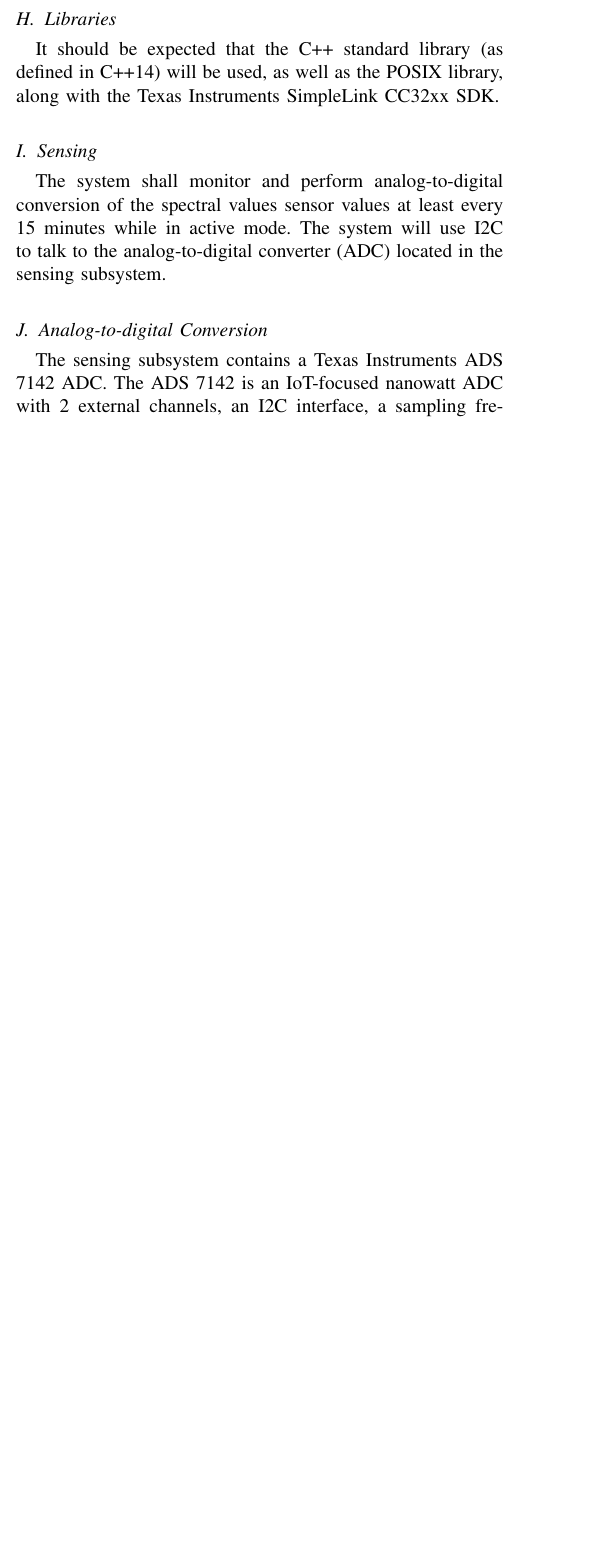
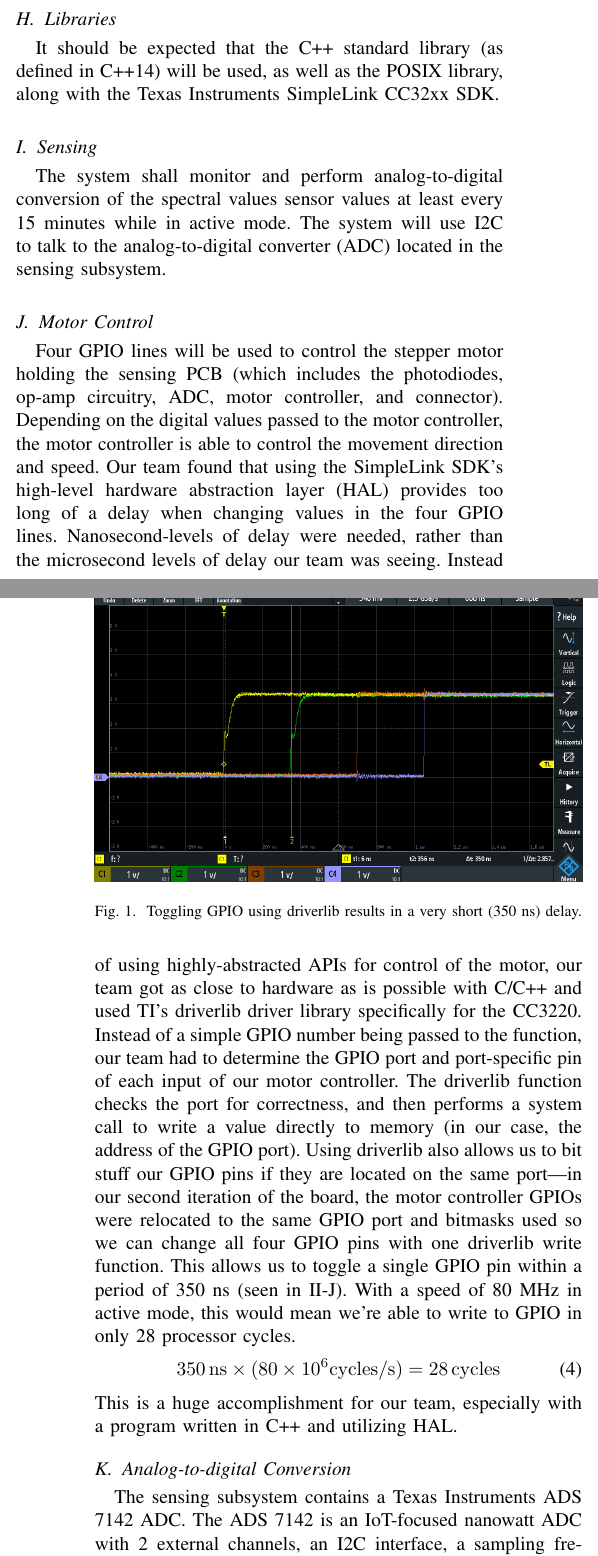
Before and after one commit to SeniorDesign-Group9/Conference-Paper, a LaTeX paper (Conference-Paper.tex, which reads control.tex): part of one column of page 2 of 3 before the commit and two parts of the columns of pages 2 and 3 of 4 after it, the two joined at a grey line, cut so that both start at the same text, the shorter picture padded with empty space. Compiled offline with pdfLaTeX.

Commit message:
Added some images and an explanation about Meyers' Singleton

```diff
--- a/control.tex
+++ b/control.tex
@@ -44,6 +44,19 @@ It should be expected that the C++ standard library (as defined in C++14) will b
 
 \subsection{Sensing} The system shall monitor and perform analog-to-digital conversion of the spectral values sensor values at least every 15 minutes while in active mode. The system will use I2C to talk to the analog-to-digital converter (ADC) located in the sensing subsystem.
 
+\subsection{Motor Control} Four GPIO lines will be used to control the stepper motor holding the sensing PCB (which includes the photodiodes, op-amp circuitry, ADC, motor controller, and connector). Depending on the digital values passed to the motor controller, the motor controller is able to control the movement direction and speed. Our team found that using the SimpleLink SDK's high-level hardware abstraction layer (HAL) provides too long of a delay when changing values in the four GPIO lines. Nanosecond-levels of delay were needed, rather than the microsecond levels of delay our team was seeing. Instead of using highly-abstracted APIs for control of the motor, our team got as close to hardware as is possible with C/C++ and used TI's driverlib driver library specifically for the CC3220. Instead of a simple GPIO number being passed to the function, our team had to determine the GPIO port and port-specific pin of each input of our motor controller. The driverlib function checks the port for correctness, and then performs a system call to write a value directly to memory (in our case, the address of the GPIO port). Using driverlib also allows us to bit stuff our GPIO pins if they are located on the same port---in our second iteration of the board, the motor controller GPIOs were relocated to the same GPIO port and bitmasks used so we can change all four GPIO pins with one driverlib write function. This allows us to toggle a single GPIO pin within a period of 350 ns (seen in \ref{fig:gpio_toggle_driverlib}). With a speed of 80 MHz in active mode, this would mean we're able to write to GPIO in only 28 processor cycles.
+\begin{equation}
+    350\,\mathrm{ns} \times (80\times10^6\mathrm{cycles/s}) = 28\,\mathrm{cycles}
+\end{equation}
+This is a huge accomplishment for our team, especially with a program written in C++ and utilizing HAL.
+
+\begin{figure}
+    \centering
+    \label{fig:gpio_toggle_driverlib}
+    \includegraphics[width=\linewidth]{images/gpio_toggle_driverlib.jpg}
+    \caption{Toggling GPIO using driverlib results in a very short (350 ns) delay.}
+\end{figure}
+
 % How the MCU gets data from sensors (ADC)
 \subsection{Analog-to-digital Conversion}
 The sensing subsystem contains a Texas Instruments ADS 7142 ADC. The ADS 7142 is an IoT-focused nanowatt ADC with 2 external channels, an I2C interface, a sampling frequency of 140ksps, and an effective resolution of 16 bits in High-precision Mode. This ADC will be able to measure between 0 and 3.3 V from the output of the sensing subsystem's  photodiode op-amp circuit.
@@ -60,6 +73,53 @@ These steps will be used to measure OH composition and nutrients in the soil. Th
 \subsection{Development Model}
 An Agile development model was used to program the control subsystem and its various modules. Code reviews were performed on an as-needed basis by a convening of members of the MCU subsystem and the web subsystem teams. Texas Instruments Code Composer Studio v12 was used to program, compile (via TI ARM compiler v20), and debug the C++-based project. GitHub was used as a repository for the project, using GNU Git for version control.
 
+The Meyers' Singleton design pattern was used for most of the classes found in our project repository (e.g. for our water solenoid class as seen in \ref{fig:singleton_implementation}). Because our team is using a RTOS with a scheduler and threads, we are using that to our advantage to divide and schedule tasks for the different submodules of our project. However, one problem our team took into consideration is that there is was only one physical instance of each submodule. The normal Singleton pattern traditionally has been used when one wants only one instance of a class initialized at any one point, but they are not thread-safe. One variation of this pattern is the Meyers' Singleton, which guarantees that only one instance of a type is available at any time. Initialization of this pattern is thread-safe, and locks can be used to ensure thread safety when accessing members of the class. This is accomplished by using a static local variable inside a static member function to hold a single instance of the class. The Meyers' Singleton takes advantage of the fact that the initialization of static local variables inside functions is guaranteed to be thread-safe. The Meyers' Singleton disallows copying and moving of the class, and makes member constructors and destructors private.
+
+% Code style
+\lstdefinestyle{mystyle}{
+    basicstyle=\ttfamily\footnotesize,
+    breakatwhitespace=false,
+    breaklines=true,
+    captionpos=b,
+    keepspaces=true,
+    numbers=left,
+    numbersep=-15pt,
+    showspaces=false,
+    showstringspaces=false,
+    showtabs=false,
+    tabsize=2
+}
+\lstset{style=mystyle}
+
+\begin{figure}
+    \centering
+    \label{fig:singleton_implementation}
+
+\begin{lstlisting}[language=C++]
+    class Water {
+        public:
+            static Water& instance();
+
+            // Disallow copying
+            Water& operator = (const Water&) = delete;
+            Water(const Water&) = delete;
+
+            // Disallow moving
+            Water& operator = (Water&&) = delete;
+            Water(Water&&) = delete;
+
+            // Class functions
+
+        private:
+            Water();
+            ~Water();
+
+            // Class variables
+    };
+\end{lstlisting}
+\caption{An example of the Meyers' Singleton pattern implementation within the project.}
+\end{figure}
+
 % Power
 \subsection{Power}
 The MCU will receive regulated 3.3, 5, and 12 V power from from the power subsystem. This power will be routed to various modules and other subsystems.
```
Also changed, not shown: Conference-Paper.pdf, images/gpio_toggle_driverlib.jpg (added), images/mcu_v1_cpwg.jpg (added), control.tex (9 more changed lines).
